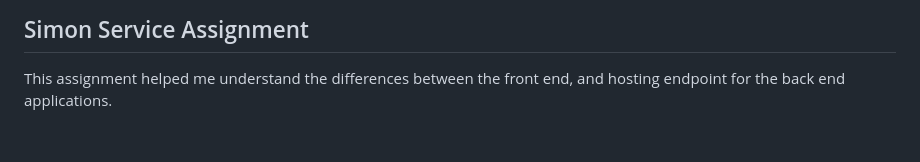
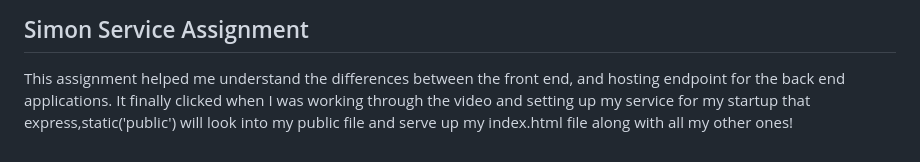
Before and after one commit to haileye4/startup, a Markdown page: README.md, the part around the change. GitHub-like rendering.

```diff
--- a/README.md
+++ b/README.md
@@ -53,3 +53,4 @@ function resetScores() {
 
 ## Simon Service Assignment
 This assignment helped me understand the differences between the front end, and hosting endpoint for the back end applications.
+It finally clicked when I was working through the video and setting up my service for my startup that express,static('public') will look into my public file and serve up my index.html file along with all my other ones!
```
